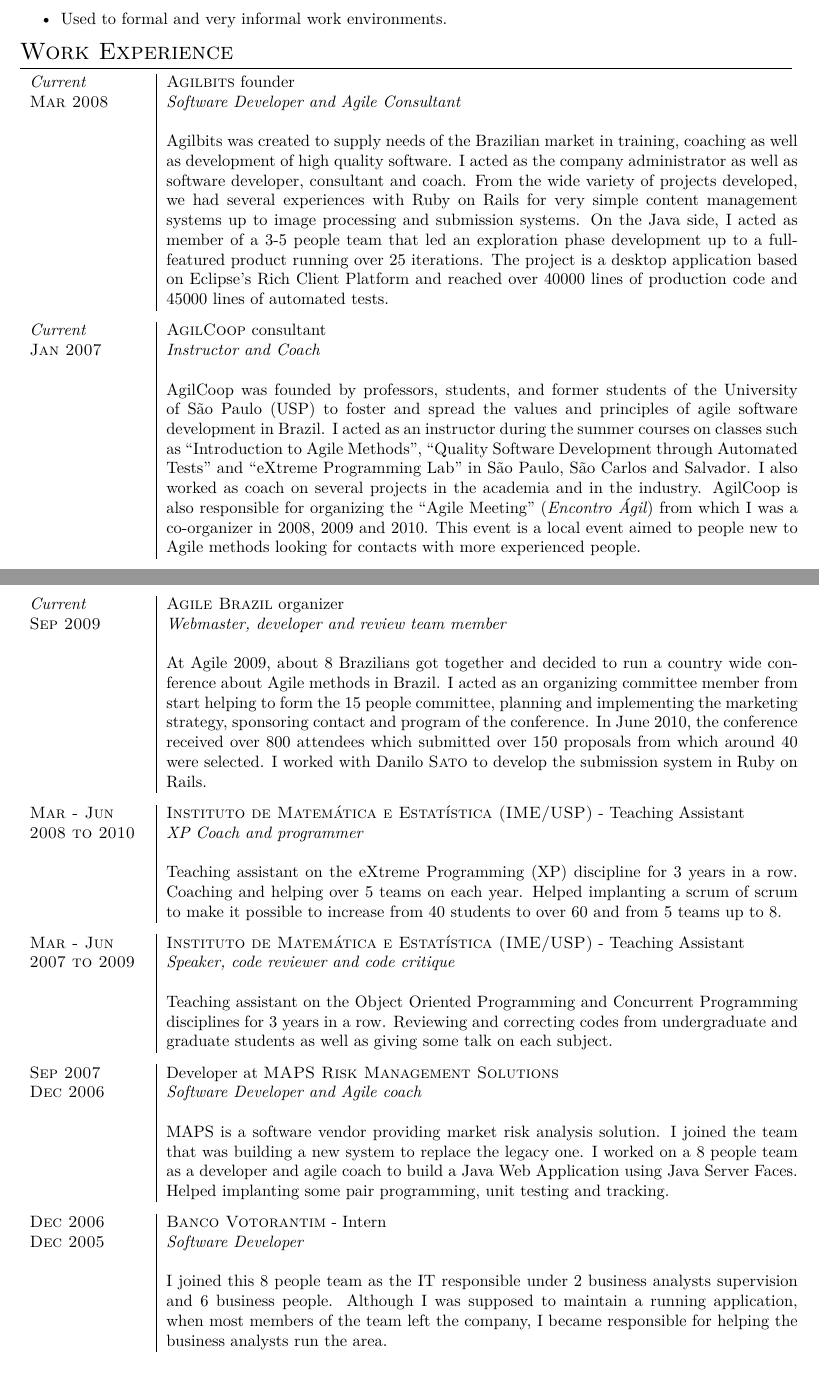
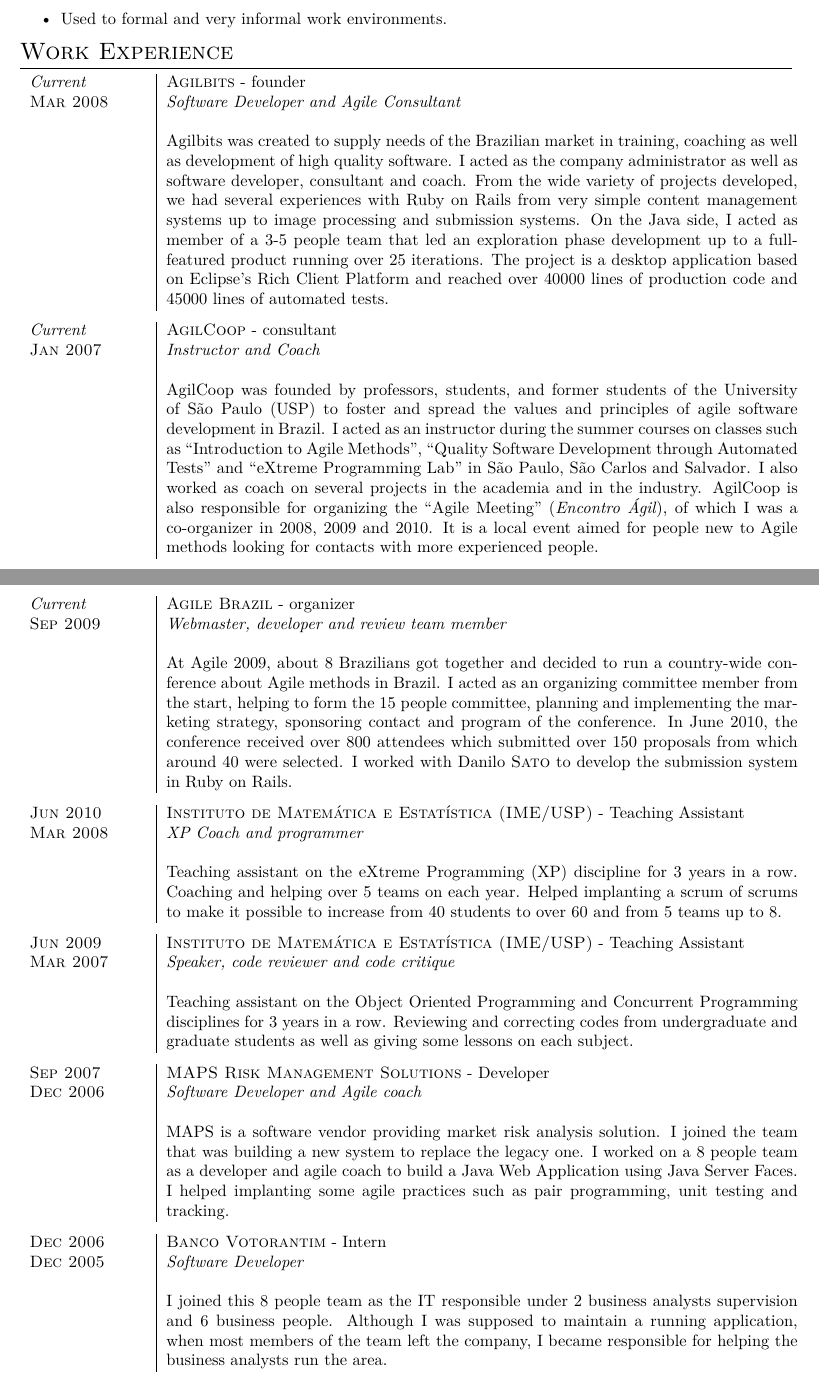
Before and after one commit to hugocorbucci/curriculum_vitae, a LaTeX CV (CV_HugoCorbucci_en.tex): two parts of pages 2 and 3 of 6, joined at a grey line, cut so that both start at the same text. Compiled offline with XeLaTeX; a missing font is replaced by an installed copy or a similar font.

Commit message:
Pequenas mudancas

```diff
--- a/CV_HugoCorbucci_en.tex
+++ b/CV_HugoCorbucci_en.tex
@@ -132,7 +131,7 @@
 \section{Work Experience}
 
 \begin{tabular}{p{2.5cm}|p{13.5cm}}
-  \emph{Current} & \textsc{Agilbits} founder\\
+  \emph{Current} & \textsc{Agilbits} - founder\\
   \textsc{Mar 2008}& \emph{Software Developer and Agile Consultant}\\
   &\\
   &Agilbits was created
@@ -141,7 +140,7 @@
   company administrator as well as software developer, consultant
   and coach.
   From the wide variety of projects developed, we had several
-  experiences with Ruby on Rails for very simple content management
+  experiences with Ruby on Rails from very simple content management
   systems up to image processing and submission systems.
   On the Java side, I acted as member of a 3-5 people team that led an
   exploration phase development up to a full-featured product running
@@ -151,7 +150,7 @@
 \end{tabular}
 
 \begin{tabular}{p{2.5cm}|p{13.5cm}}
-  \emph{Current} & \textsc{AgilCoop} consultant\\
+  \emph{Current} & \textsc{AgilCoop} - consultant\\
   \textsc{Jan 2007}& \emph{Instructor and Coach}\\
   &\\
   &AgilCoop was founded by professors,
@@ -163,20 +162,20 @@
   ``eXtreme Programming Lab'' in São Paulo, São Carlos and Salvador.
   I also worked as coach on several projects in the academia
   and in the industry. AgilCoop is also responsible for organizing
-  the ``Agile Meeting'' (\emph{Encontro Ágil}) from which I was a
-  co-organizer in 2008, 2009 and 2010. This event is a local
-  event aimed to people new to Agile methods looking for contacts
+  the ``Agile Meeting'' (\emph{Encontro Ágil}), of which I was a
+  co-organizer in 2008, 2009 and 2010. It is a local
+  event aimed for people new to Agile methods looking for contacts
   with more experienced people.
 \end{tabular}
 
 \begin{tabular}{p{2.5cm}|p{13.5cm}}
-  \emph{Current} & \textsc{Agile Brazil} organizer\\
+  \emph{Current} & \textsc{Agile Brazil} - organizer\\
   \textsc{Sep 2009}& \emph{Webmaster, developer and review team
     member}\\
   &\\
   &At Agile 2009, about 8 Brazilians got together and
-  decided to run a country wide conference about Agile methods in
-  Brazil. I acted as an organizing committee member from start helping to form the
+  decided to run a country-wide conference about Agile methods in
+  Brazil. I acted as an organizing committee member from the start, helping to form the
   15 people committee, planning and implementing the marketing
   strategy, sponsoring contact and program of the conference. In
   June 2010, the conference received over 800 attendees which
@@ -186,37 +185,37 @@
 \end{tabular}
 
 \begin{tabular}{p{2.5cm}|p{13.5cm}}
-  \textsc{Mar - Jun} & \textsc{Instituto de Matemática e Estatística
+  \textsc{Jun 2010} & \textsc{Instituto de Matemática e Estatística
     (IME/USP)} - Teaching Assistant\\
-  \textsc{2008 to 2010}& \emph{XP Coach and programmer}\\
+  \textsc{Mar 2008}& \emph{XP Coach and programmer}\\
   &\\
   & Teaching assistant on the eXtreme Programming (XP) discipline for
   3 years in a row. Coaching and helping over 5 teams on each
-  year. Helped implanting a scrum of scrum to make it possible to
+  year. Helped implanting a scrum of scrums to make it possible to
   increase from 40 students to over 60 and from 5 teams up to 8.
 \end{tabular}
 
 \begin{tabular}{p{2.5cm}|p{13.5cm}}
-  \textsc{Mar - Jun} & \textsc{Instituto de Matemática e Estatística
+  \textsc{Jun 2009} & \textsc{Instituto de Matemática e Estatística
     (IME/USP)} - Teaching Assistant\\
-  \textsc{2007 to 2009}& \emph{Speaker, code reviewer and code critique}\\
+  \textsc{Mar 2007}& \emph{Speaker, code reviewer and code critique}\\
   &\\
   & Teaching assistant on the Object Oriented Programming and
   Concurrent Programming disciplines for
   3 years in a row. Reviewing and correcting codes from undergraduate
-  and graduate students as well as giving some talk on each subject.
+  and graduate students as well as giving some lessons on each subject.
 \end{tabular}
 
 \begin{tabular}{p{2.5cm}|p{13.5cm}}
-  \textsc{Sep 2007} & Developer at \textsc{MAPS Risk
-    Management Solutions} \\
+  \textsc{Sep 2007} & \textsc{MAPS Risk
+    Management Solutions} - Developer\\
   \textsc{Dec 2006} &\emph{Software Developer and Agile coach}\\
   &\\
   & MAPS is a software vendor providing market risk
   analysis solution. I joined the team that was building a new
   system to replace the legacy one. I worked on a 8 people team as a
   developer and agile coach to build a Java Web Application using
-  Java Server Faces. Helped implanting some pair programming, unit
+  Java Server Faces. I helped implanting some agile practices such as pair programming, unit
   testing and tracking.
 \end{tabular}
 
```
Also changed, not shown: CV_HugoCorbucci_en.tex (9 more changed lines).
